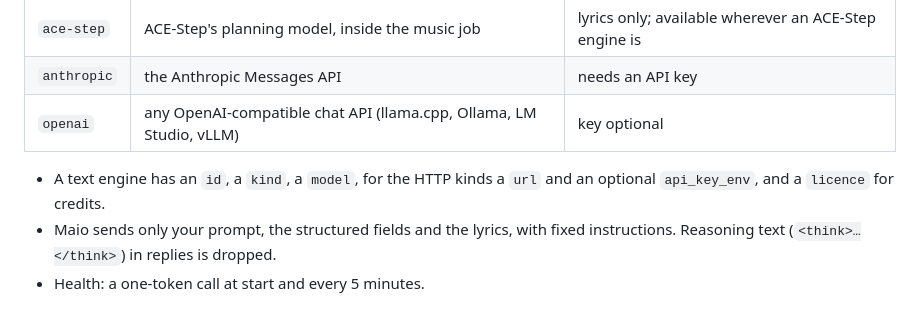
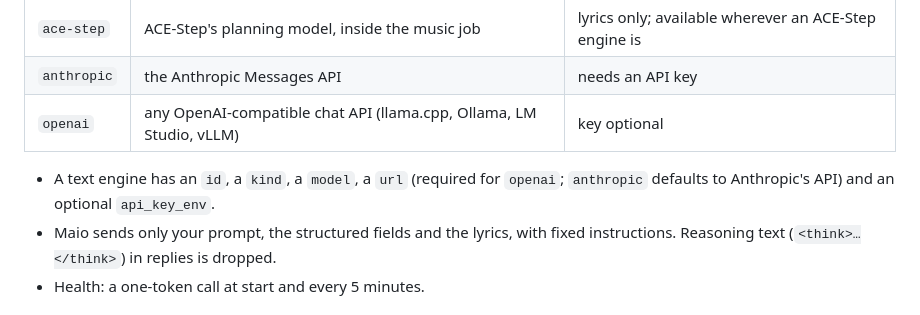
Before and after one commit to fulgas/maio, a Markdown page: docs/architecture/03-system-scope-and-context.md, the part around the change. GitHub-like rendering.

Commit message:
fix(docs): arc42 3.4 lists the fields a text engine really has
It named a licence field the config does not have; the config refuses unknown fields, so following it stopped Maio
from starting. It also says the url is required for openai and optional for anthropic.

Assisted-by: Claude:claude-opus-5-5

```diff
--- a/docs/architecture/03-system-scope-and-context.md
+++ b/docs/architecture/03-system-scope-and-context.md
@@ -84,7 +84,7 @@ Lyrics, titles and descriptions come from text engines: language models that wri
 | `anthropic` | the Anthropic Messages API | needs an API key |
 | `openai` | any OpenAI-compatible chat API (llama.cpp, Ollama, LM Studio, vLLM) | key optional |
 
-- A text engine has an `id`, a `kind`, a `model`, for the HTTP kinds a `url` and an optional `api_key_env`, and a `licence` for credits.
+- A text engine has an `id`, a `kind`, a `model`, a `url` (required for `openai`; `anthropic` defaults to Anthropic's API) and an optional `api_key_env`.
 - Maio sends only your prompt, the structured fields and the lyrics, with fixed instructions. Reasoning text (`<think>…</think>`) in replies is dropped.
 - Health: a one-token call at start and every 5 minutes.
 
```
